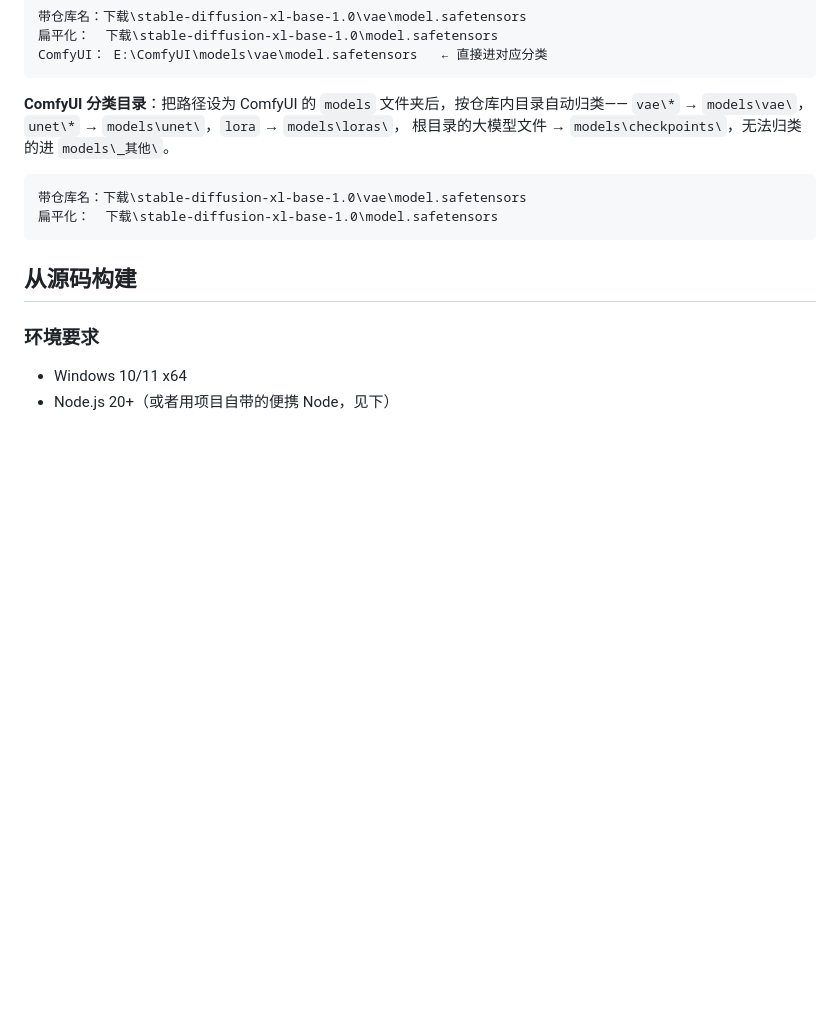
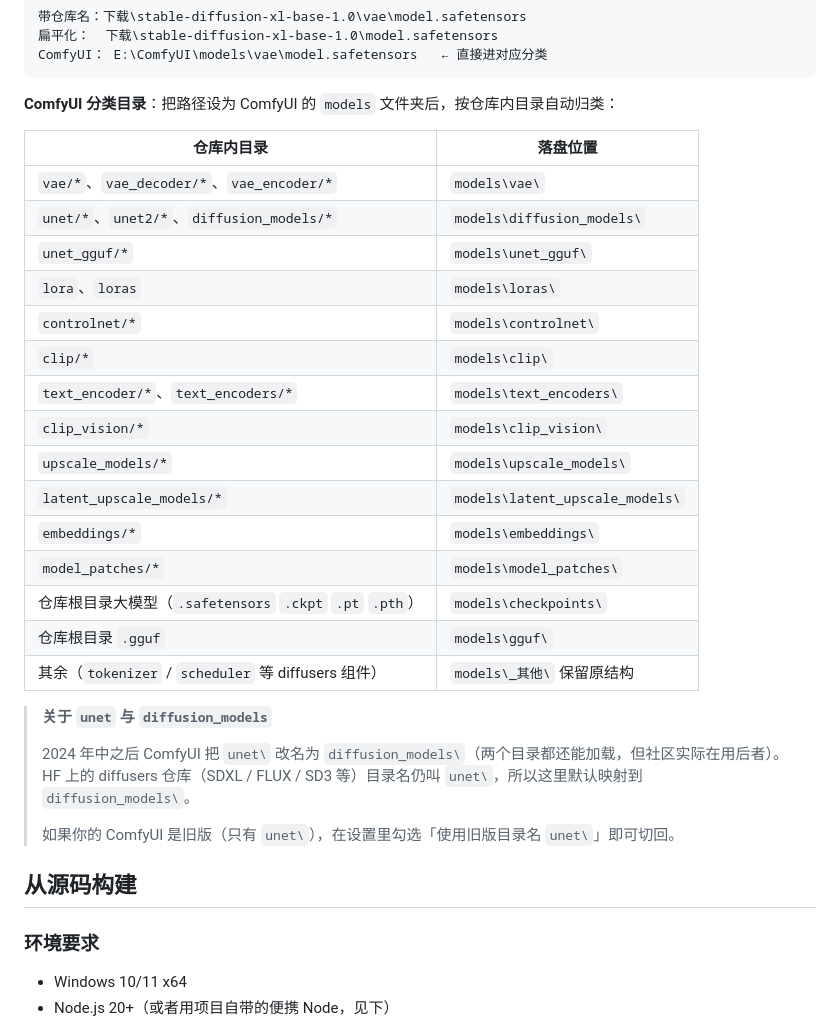
Before and after one commit to xtanqn/hf-downloader, a Markdown page: README.md, the part around the change. Rendered like a GitHub page; blank space fills up the shorter version.

Commit message:
README 更新完整 ComfyUI 映射表

````diff
--- a/README.md
+++ b/README.md
@@ -101,14 +101,32 @@ SDXL 仓库有 57 个文件、71.6 GB，但你通常只需要其中几个：
 ComfyUI： E:\ComfyUI\models\vae\model.safetensors   ← 直接进对应分类
 ```
 
-**ComfyUI 分类目录**：把路径设为 ComfyUI 的 `models` 文件夹后，按仓库内目录自动归类——
-`vae\*` → `models\vae\`，`unet\*` → `models\unet\`，`lora` → `models\loras\`，
-根目录的大模型文件 → `models\checkpoints\`，无法归类的进 `models\_其他\`。
+**ComfyUI 分类目录**：把路径设为 ComfyUI 的 `models` 文件夹后，按仓库内目录自动归类：
 
-```
-带仓库名：下载\stable-diffusion-xl-base-1.0\vae\model.safetensors
-扁平化：  下载\stable-diffusion-xl-base-1.0\model.safetensors
-```
+| 仓库内目录 | 落盘位置 |
+|---|---|
+| `vae/*`、`vae_decoder/*`、`vae_encoder/*` | `models\vae\` |
+| `unet/*`、`unet2/*`、`diffusion_models/*` | `models\diffusion_models\` |
+| `unet_gguf/*` | `models\unet_gguf\` |
+| `lora`、`loras` | `models\loras\` |
+| `controlnet/*` | `models\controlnet\` |
+| `clip/*` | `models\clip\` |
+| `text_encoder/*`、`text_encoders/*` | `models\text_encoders\` |
+| `clip_vision/*` | `models\clip_vision\` |
+| `upscale_models/*` | `models\upscale_models\` |
+| `latent_upscale_models/*` | `models\latent_upscale_models\` |
+| `embeddings/*` | `models\embeddings\` |
+| `model_patches/*` | `models\model_patches\` |
+| 仓库根目录大模型（`.safetensors` `.ckpt` `.pt` `.pth`） | `models\checkpoints\` |
+| 仓库根目录 `.gguf` | `models\gguf\` |
+| 其余（`tokenizer` / `scheduler` 等 diffusers 组件） | `models\_其他\` 保留原结构 |
+
+> **关于 `unet` 与 `diffusion_models`**
+>
+> 2024 年中之后 ComfyUI 把 `unet\` 改名为 `diffusion_models\`（两个目录都还能加载，但社区实际在用后者）。
+> HF 上的 diffusers 仓库（SDXL / FLUX / SD3 等）目录名仍叫 `unet\`，所以这里默认映射到 `diffusion_models\`。
+>
+> 如果你的 ComfyUI 是旧版（只有 `unet\`），在设置里勾选「使用旧版目录名 `unet\`」即可切回。
 
 ## 从源码构建
 
````
